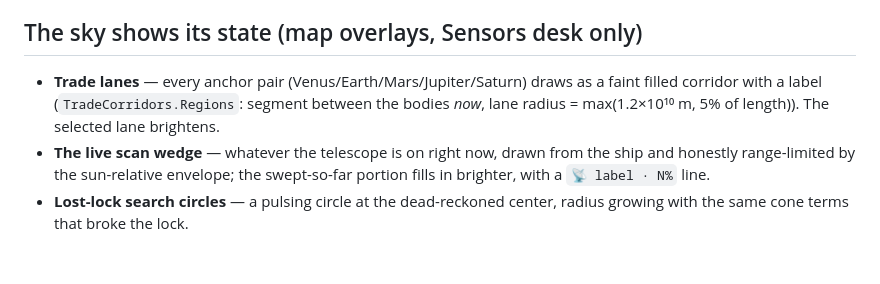
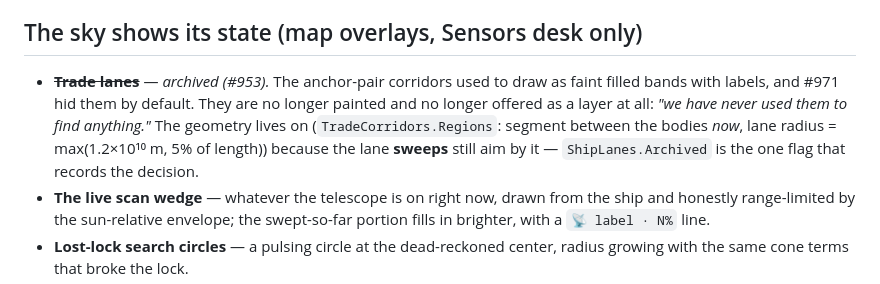
Before and after one commit to esoinila/SpaceSails, a Markdown page: docs/features/sensors-map.md, the part around the change. GitHub-like rendering; blank space fills up the shorter version.

```diff
--- a/docs/features/sensors-map.md
+++ b/docs/features/sensors-map.md
@@ -36,9 +36,12 @@ dock-market upgrade now sets both ledger slots (1→4) *and* pass speed (+50%/le
 
 ## The sky shows its state (map overlays, Sensors desk only)
 
-- **Trade lanes** — every anchor pair (Venus/Earth/Mars/Jupiter/Saturn) draws as a faint
-  filled corridor with a label (`TradeCorridors.Regions`: segment between the bodies *now*,
-  lane radius = max(1.2×10¹⁰ m, 5% of length)). The selected lane brightens.
+- ~~**Trade lanes**~~ — *archived (#953).* The anchor-pair corridors used to draw as faint
+  filled bands with labels, and #971 hid them by default. They are no longer painted and no
+  longer offered as a layer at all: *"we have never used them to find anything."* The
+  geometry lives on (`TradeCorridors.Regions`: segment between the bodies *now*, lane radius
+  = max(1.2×10¹⁰ m, 5% of length)) because the lane **sweeps** still aim by it —
+  `ShipLanes.Archived` is the one flag that records the decision.
 - **The live scan wedge** — whatever the telescope is on right now, drawn from the ship and
   honestly range-limited by the sun-relative envelope; the swept-so-far portion fills in
   brighter, with a `📡 label · N%` line.
```
Also changed, not shown: docs/user-guide.md (+8 -6 lines).
